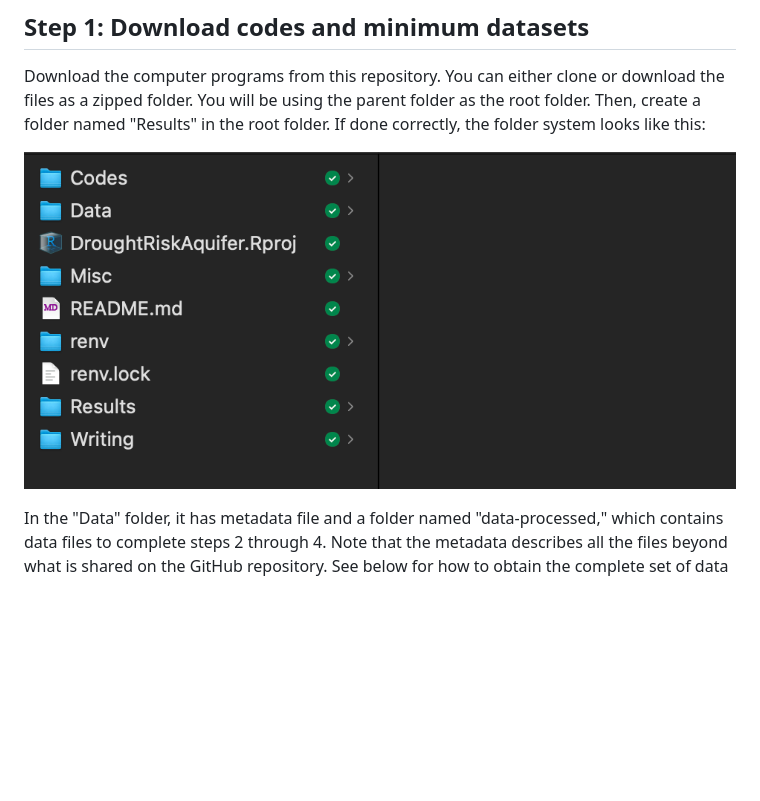
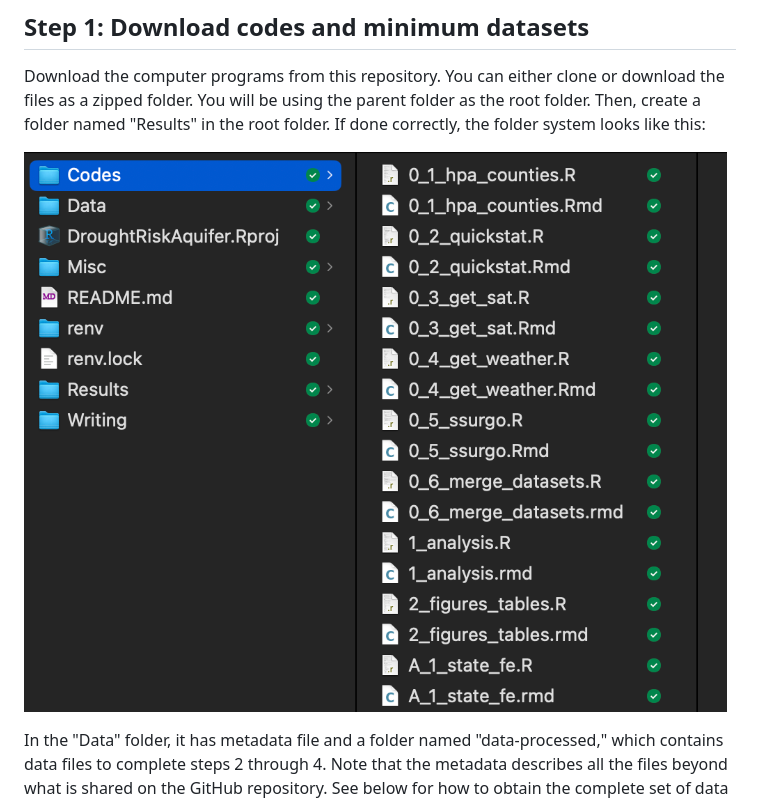
Before and after one commit to tmieno2/Drought-Production-Risk-Aquifer, a Markdown page: README.md, the part around the change. Drawn GitHub-style; pictures changed too: Misc/folder-structure-github.png (added), Misc/folder-structure.png (deleted); blank space fills up the shorter version.

Commit message:
pic changed

```diff
--- a/README.md
+++ b/README.md
@@ -15,7 +15,7 @@ We refer to these numbers in the rest of the instruction.
 
 Download the computer programs from this repository. You can either clone or download the files as a zipped folder. You will be using the parent folder as the root folder. Then, create a folder named "Results" in the root folder. If done correctly, the folder system looks like this:
 
-![folder-structure](https://github.com/tmieno2/Drought-Production-Risk-Aquifer/blob/master/Misc/folder-structure.png)
+![folder-structure](https://github.com/tmieno2/Drought-Production-Risk-Aquifer/blob/master/Misc/folder-structure-github.png)
 
 In the "Data" folder, it has metadata file and a folder named "data-processed," which contains data files to complete steps 2 through 4. Note that the metadata describes all the files beyond what is shared on the GitHub repository. See below for how to obtain the complete set of data files.
 
```
